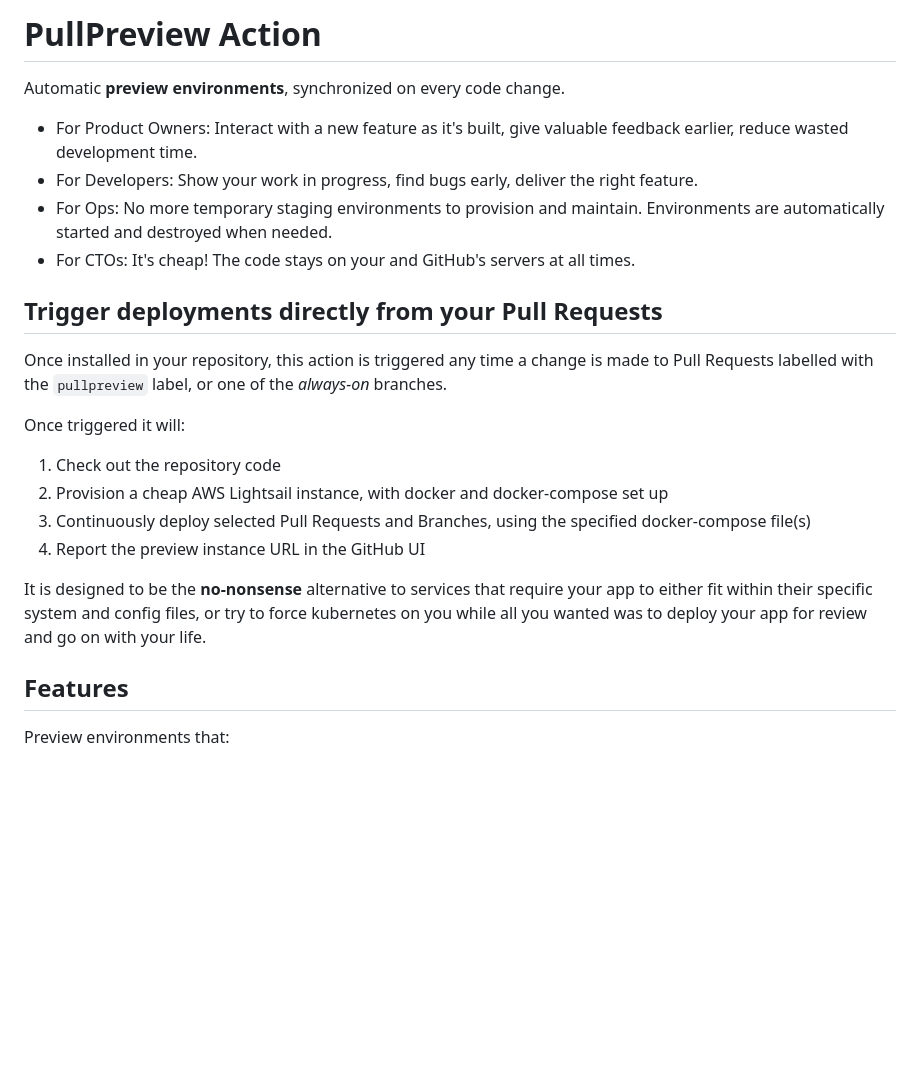
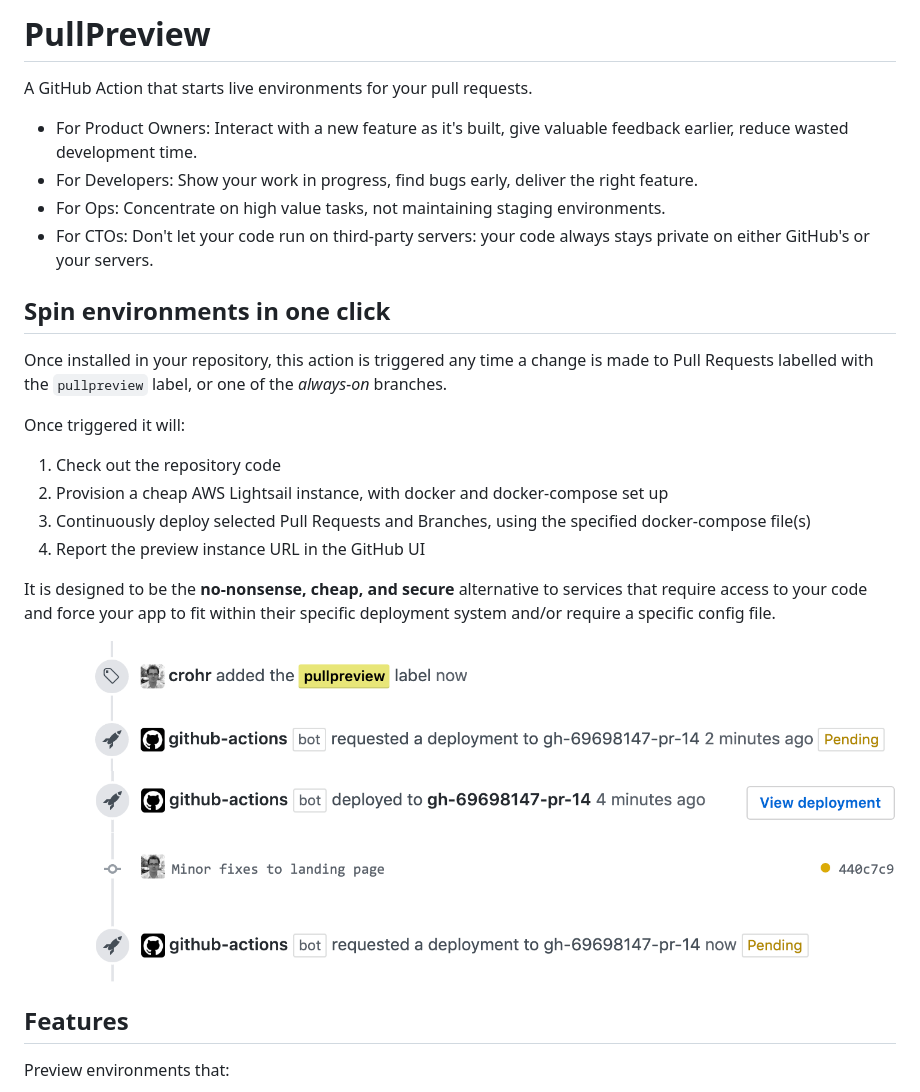
Before and after one commit to pullpreview/action, a Markdown page: README.md, the part around the change printed below. Drawn GitHub-style; pictures changed too: img/2-add-label.png (added), img/3-deploy-starts.png (added), img/5-view-deployment.png (added); blank space fills up the shorter version.

```diff
--- a/README.md
+++ b/README.md
@@ -1,13 +1,13 @@
-# PullPreview Action
+# PullPreview
 
-Automatic **preview environments**, synchronized on every code change.
+A GitHub Action that starts live environments for your pull requests.
 
 * For Product Owners: Interact with a new feature as it's built, give valuable feedback earlier, reduce wasted development time.
 * For Developers: Show your work in progress, find bugs early, deliver the right feature.
-* For Ops: No more temporary staging environments to provision and maintain. Environments are automatically started and destroyed when needed.
-* For CTOs: It's cheap! The code stays on your and GitHub's servers at all times.
+* For Ops: Concentrate on high value tasks, not maintaining staging environments.
+* For CTOs: Don't let your code run on third-party servers: your code always stays private on either GitHub's or your servers.
 
-## Trigger deployments directly from your Pull Requests
+## Spin environments in one click
 
 Once installed in your repository, this action is triggered any time a change
 is made to Pull Requests labelled with the `pullpreview` label, or one of the
@@ -20,10 +20,15 @@ Once triggered it will:
 3. Continuously deploy selected Pull Requests and Branches, using the specified docker-compose file(s)
 4. Report the preview instance URL in the GitHub UI
 
-It is designed to be the **no-nonsense** alternative to services that require
-your app to either fit within their specific system and config files, or try to
-force kubernetes on you while all you wanted was to deploy your app for review
-and go on with your life.
+It is designed to be the **no-nonsense, cheap, and secure** alternative to
+services that require access to your code and force your app to fit within
+their specific deployment system and/or require a specific config file.
+
+<img src="img/2-add-label.png">
+<img src="img/3-deploy-starts.png">
+<img src="img/5-view-deployment.png">
+<img src="img/6-deploy-next-commit-pending.png">
+
 
 ## Features
 
```
Also changed, not shown: other parts of README.md (+27 -17 lines), img/4-view-logs.png (added), img/8-list-deployments.png (added).
